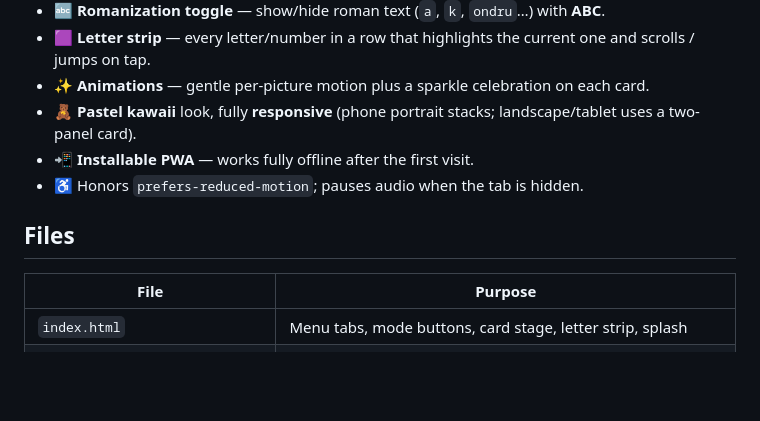
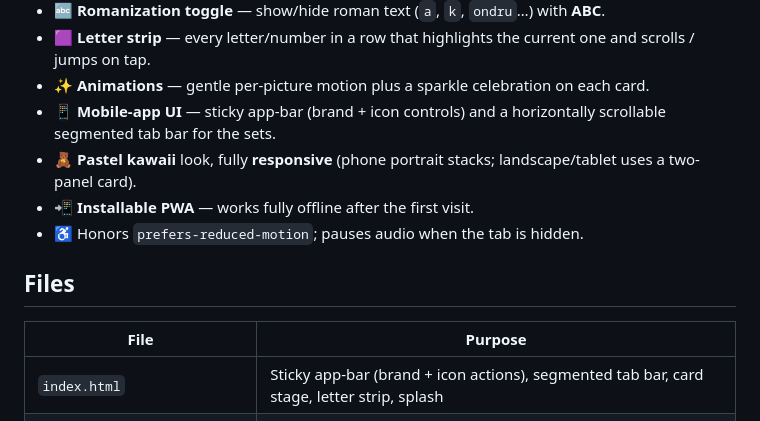
Before and after one commit to yokesharun/tamil-uyir-app, a Markdown page: README.md, the part around the change. Drawn GitHub-style; blank space fills up the shorter version.

Commit message:
Docs: describe mobile-app menu in README
Co-Authored-By: Claude Opus 4.8 <noreply@anthropic.com>

```diff
--- a/README.md
+++ b/README.md
@@ -30,6 +30,8 @@ and an optional romanization — in an auto-playing slideshow a toddler can just
 - 🟪 **Letter strip** — every letter/number in a row that highlights the current one and
   scrolls / jumps on tap.
 - ✨ **Animations** — gentle per-picture motion plus a sparkle celebration on each card.
+- 📱 **Mobile-app UI** — sticky app-bar (brand + icon controls) and a horizontally
+  scrollable segmented tab bar for the sets.
 - 🧸 **Pastel kawaii** look, fully **responsive** (phone portrait stacks; landscape/tablet
   uses a two-panel card).
 - 📲 **Installable PWA** — works fully offline after the first visit.
@@ -38,7 +40,7 @@ and an optional romanization — in an auto-playing slideshow a toddler can just
 ## Files
 | File | Purpose |
 |------|---------|
-| `index.html` | Menu tabs, mode buttons, card stage, letter strip, splash |
+| `index.html` | Sticky app-bar (brand + icon actions), segmented tab bar, card stage, letter strip, splash |
 | `styles.css` | Pastel theme, layout, responsive rules, animations, quiz/splash |
 | `app.js` | The 4 sets, slideshow + audio logic, quiz, stars, toggles, SW registration |
 | `art.js` | All inline SVG drawings + the `countArt()` helper |
```
